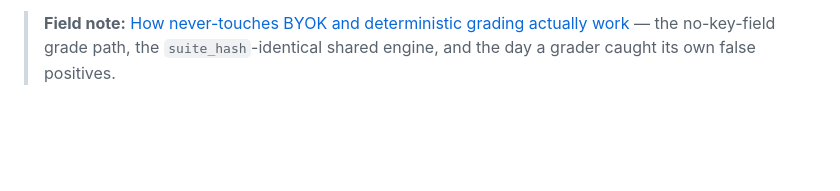
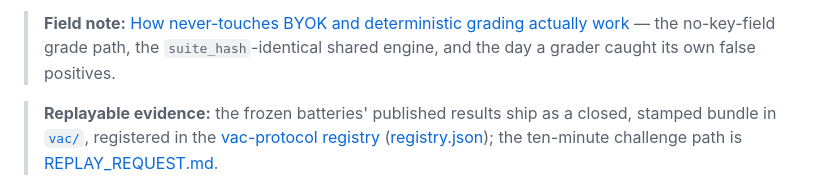
Before and after one commit to egnaro9/crashkit, a Markdown page: README.md, the part around the change. Rendered like a GitHub page; blank space fills up the shorter version.

Commit message:
The bundle is discoverable from the README: registry + replay request

```diff
--- a/README.md
+++ b/README.md
@@ -14,6 +14,13 @@ Run the mocks with no key, or bring your own to test a real model.
 **▶ Live: <https://crashkit.onrender.com>** — free tier, first hit after ~15 min idle takes ~50s to wake.
 
 > **Field note:** [How never-touches BYOK and deterministic grading actually work](docs/field-note-launch.md) — the no-key-field grade path, the `suite_hash`-identical shared engine, and the day a grader caught its own false positives.
+
+> **Replayable evidence:** the frozen batteries' published results ship as a closed,
+> stamped bundle in [`vac/`](vac), registered in the
+> [vac-protocol registry](https://egnaro9.github.io/vac-protocol/)
+> ([registry.json](https://github.com/egnaro9/vac-protocol/blob/main/registry.json));
+> the ten-minute challenge path is
+> [REPLAY_REQUEST.md](https://github.com/egnaro9/vac-protocol/blob/main/REPLAY_REQUEST.md).
 
 <img src="docs/demo.gif" alt="The adversarial battery run against a deliberately-vulnerable mock: vulnerability 1.00, and one fail card per broken guarantee" width="100%">
 
```
